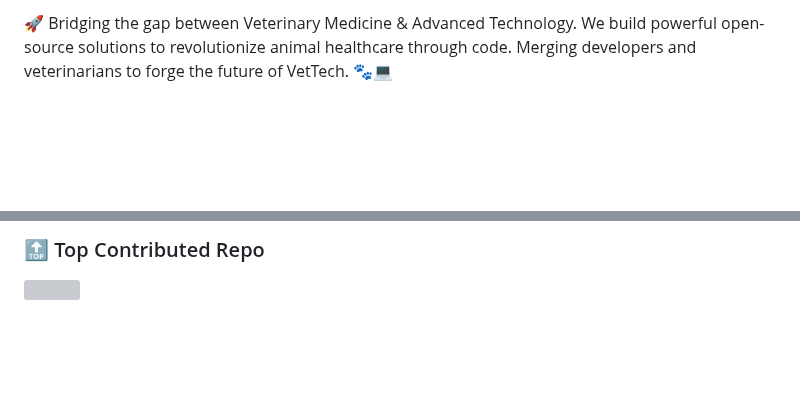
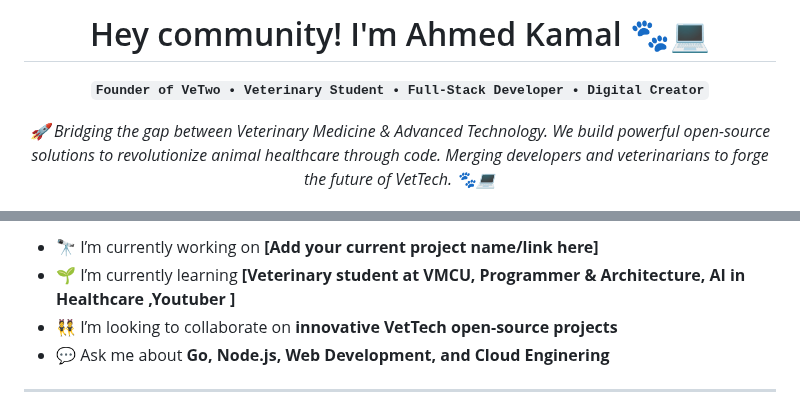
Before and after one commit to VeTwo-dev/VeTwo-dev, a Markdown page: README.md, 2 parts joined by grey strips. GitHub-like rendering; blank space fills up the shorter version; grey boxes are pictures that could not be loaded.

```diff
--- a/README.md
+++ b/README.md
@@ -4,4 +6,7 @@
 
-🚀 Bridging the gap between Veterinary Medicine & Advanced Technology. We build powerful open-source solutions to revolutionize animal healthcare through code. Merging developers and veterinarians to forge the future of VetTech. 🐾💻
+<div align="center" margin="">
+  <h1>Hey community! I'm Ahmed Kamal 🐾💻</h1>
 
+  **`Founder of VeTwo • Veterinary Student • Full-Stack Developer • Digital Creator`**
+  <p><i>🚀 Bridging the gap between Veterinary Medicine & Advanced Technology. We build powerful open-source solutions to revolutionize animal healthcare through code. Merging developers and veterinarians to forge the future of VetTech. 🐾💻
 
@@ -18,5 +21,8 @@
 
-### 🔝 Top Contributed Repo
-![](https://github-contributor-stats.vercel.app/api?username=VeTwo-dev&limit=5&theme=dark&combine_all_yearly_contributions=true)
+- 🔭 I’m currently working on **[Add your current project name/link here]**
+- 🌱 I’m currently learning **[Veterinary student at VMCU, Programmer & Architecture, AI in Healthcare ,Youtuber ]**
+- 👯 I’m looking to collaborate on **innovative VetTech open-source projects**
+- 💬 Ask me about **Go, Node.js, Web Development, and Cloud Enginering**
 
+---
 
```
Also changed, not shown: other parts of README.md (+63 -10 lines), assets/VeTwo-logo.jpg (added).
